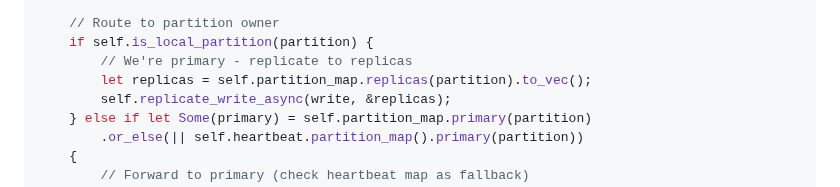
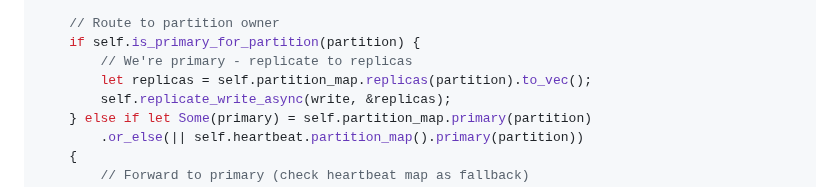
Before and after one commit to LabOverWire/MQDB, a Markdown page: DISTRIBUTED_DESIGN.md, the part around the change. GitHub-like rendering.

```diff
--- a/DISTRIBUTED_DESIGN.md
+++ b/DISTRIBUTED_DESIGN.md
@@ -1283,7 +1283,7 @@ pub fn write_or_forward(&mut self, write: ReplicationWrite) {
     }
 
     // Route to partition owner
-    if self.is_local_partition(partition) {
+    if self.is_primary_for_partition(partition) {
         // We're primary - replicate to replicas
         let replicas = self.partition_map.replicas(partition).to_vec();
         self.replicate_write_async(write, &replicas);
```
Also changed, not shown: book/chapters/ch01-why-unify.md (+4 -4 lines).
